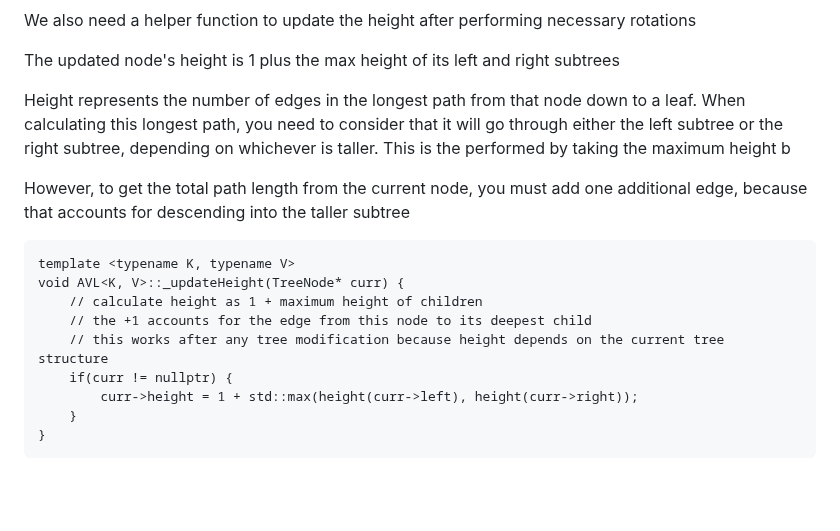
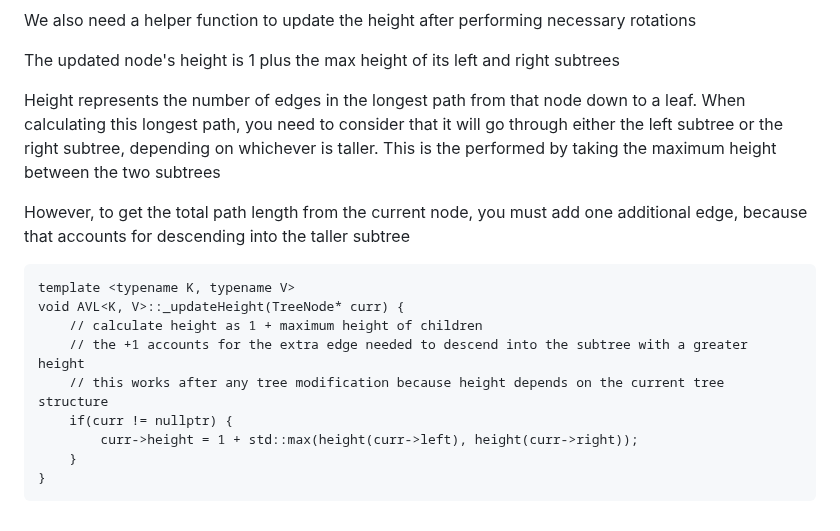
Before and after one commit to kidskoding/cs225, a Markdown page: notes/module-14.md, the part around one of its changes. Drawn GitHub-style; blank space fills up the shorter version.

Commit message:
notes/module-14.md updated from https://stackedit.io/

````diff
--- a/notes/module-14.md
+++ b/notes/module-14.md
@@ -132,7 +132,7 @@ We also need a helper function to update the height after performing necessary r
 
 The updated node's height is 1 plus the max height of its left and right subtrees
 
-Height represents the number of edges in the longest path from that node down to a leaf. When calculating this longest path, you need to consider that it will go through either the left subtree or the right subtree, depending on whichever is taller. This is the performed by taking the maximum height b
+Height represents the number of edges in the longest path from that node down to a leaf. When calculating this longest path, you need to consider that it will go through either the left subtree or the right subtree, depending on whichever is taller. This is the performed by taking the maximum height between the two subtrees
 
 However, to get the total path length from the current node, you must add one additional edge, because that accounts for descending into the taller subtree
 
@@ -140,11 +140,12 @@ However, to get the total path length from the current node, you must add one ad
 template <typename K, typename V>
 void AVL<K, V>::_updateHeight(TreeNode* curr) {
     // calculate height as 1 + maximum height of children
-    // the +1 accounts for the edge from this node to its deepest child
+    // the +1 accounts for the extra edge needed to descend into the subtree with a greater height
     // this works after any tree modification because height depends on the current tree structure
     if(curr != nullptr) {
         curr->height = 1 + std::max(height(curr->left), height(curr->right));
     }
 }
 ```
+
 <!--stackedit_data:
````
Also changed, not shown: other parts of notes/module-14.md (+1 -1 lines).
